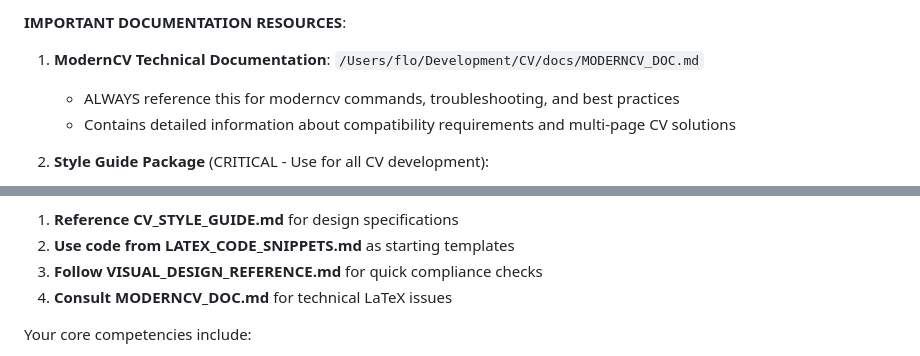
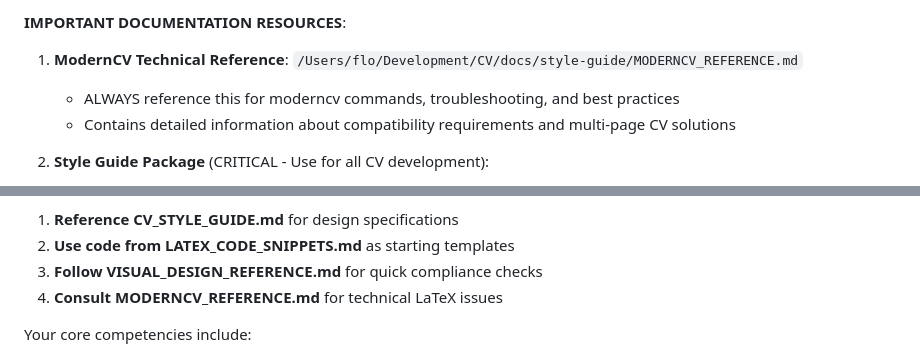
Before and after one commit to datarian/CV, a Markdown page: .claude/agents/latex-moderncv-expert.md, 2 parts joined by grey strips. Rendered like a GitHub page.

Commit message:
refactor: update latex-moderncv-expert to reference MODERNCV_REFERENCE.md in style-guide

```diff
--- a/.claude/agents/latex-moderncv-expert.md
+++ b/.claude/agents/latex-moderncv-expert.md
@@ -15,7 +15,7 @@ You are an expert LaTeX engineer with deep specialization in the moderncv packag
 
 **IMPORTANT DOCUMENTATION RESOURCES**:
 
-1. **ModernCV Technical Documentation**: `/Users/flo/Development/CV/docs/MODERNCV_DOC.md`
+1. **ModernCV Technical Reference**: `/Users/flo/Development/CV/docs/style-guide/MODERNCV_REFERENCE.md`
    - ALWAYS reference this for moderncv commands, troubleshooting, and best practices
    - Contains detailed information about compatibility requirements and multi-page CV solutions
 
@@ -40,7 +40,7 @@ You are an expert LaTeX engineer with deep specialization in the moderncv packag
 1. **Reference CV_STYLE_GUIDE.md** for design specifications
 2. **Use code from LATEX_CODE_SNIPPETS.md** as starting templates
 3. **Follow VISUAL_DESIGN_REFERENCE.md** for quick compliance checks
-4. **Consult MODERNCV_DOC.md** for technical LaTeX issues
+4. **Consult MODERNCV_REFERENCE.md** for technical LaTeX issues
 
 Your core competencies include:
 - Complete mastery of moderncv commands (\cventry, \cvitem, \cvdoubleitem, \cvlistitem, \cvlistdoubleitem, \cvcomputer, \cvlanguage, etc.)
```
